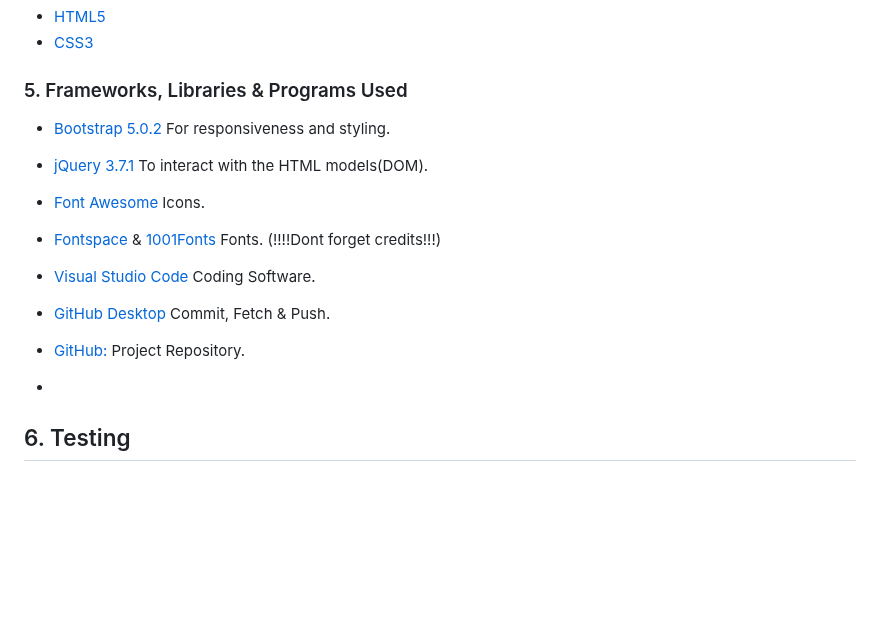
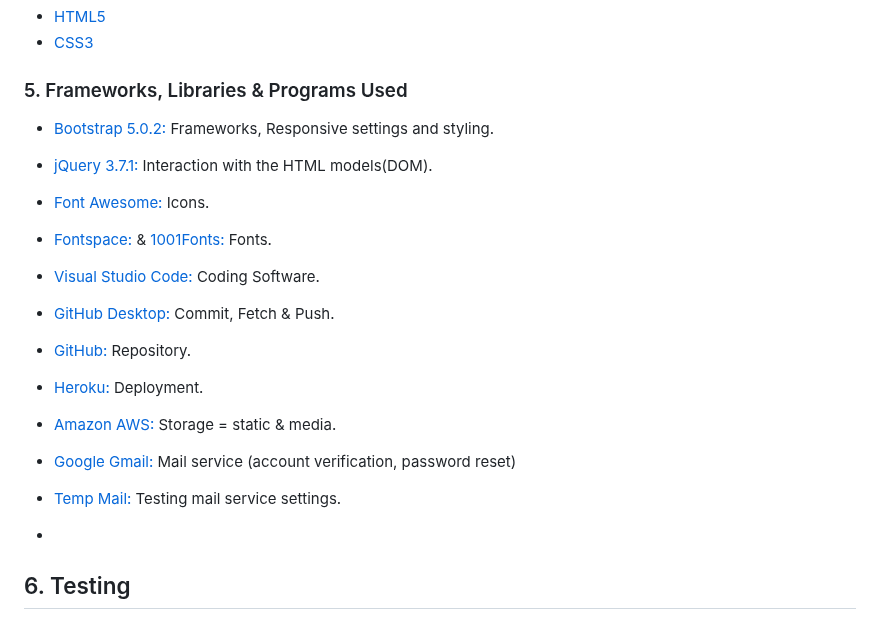
Before and after one commit to GlennJohansson85/postwall, a Markdown page: README.md, the part around the change. GitHub-like rendering; blank space fills up the shorter version.

Commit message:
Update README.md
5. Frameworks - Update

```diff
--- a/README.md
+++ b/README.md
@@ -62,19 +62,28 @@ Posts/Comments can only be deleted by the author or the website administrators.
 * [CSS3](https://en.wikipedia.org/wiki/Cascading_Style_Sheets)
 
 ### 5. Frameworks, Libraries & Programs Used
-* [Bootstrap 5.0.2](https://getbootstrap.com/docs/5.0/getting-started/introduction/) For responsiveness and styling.
 
-* [jQuery 3.7.1](https://jquery.com/) To interact with the HTML models(DOM).
+* [Bootstrap 5.0.2:](https://getbootstrap.com/docs/5.0/getting-started/introduction/) Frameworks, Responsive settings and styling.
 
-* [Font Awesome](https://fontawesome.com/) Icons.
+* [jQuery 3.7.1:](https://jquery.com/) Interaction with the HTML models(DOM).
 
-* [Fontspace](https://www.fontspace.com/) & [1001Fonts](https://www.1001fonts.com/) Fonts. (!!!!Dont forget credits!!!)
+* [Font Awesome:](https://fontawesome.com/) Icons.
 
-* [Visual Studio Code](https://code.visualstudio.com/) Coding Software.
+* [Fontspace:](https://www.fontspace.com/) & [1001Fonts:](https://www.1001fonts.com/) Fonts.
 
-* [GitHub Desktop](https://desktop.github.com/download/) Commit, Fetch & Push.
+* [Visual Studio Code:](https://code.visualstudio.com/) Coding Software.
 
-* [GitHub:](https://github.com/) Project Repository.
+* [GitHub Desktop:](https://desktop.github.com/download/) Commit, Fetch & Push.
+
+* [GitHub:](https://github.com/) Repository.
+
+* [Heroku:](https://www.heroku.com/) Deployment.
+
+* [Amazon AWS:](https://aws.amazon.com/) Storage = static & media.
+
+* [Google Gmail:](https://mail.google.com/) Mail service (account verification, password reset)
+
+* [Temp Mail:](https://temp-mail.org/en/) Testing mail service settings.
 
 *
 
```
